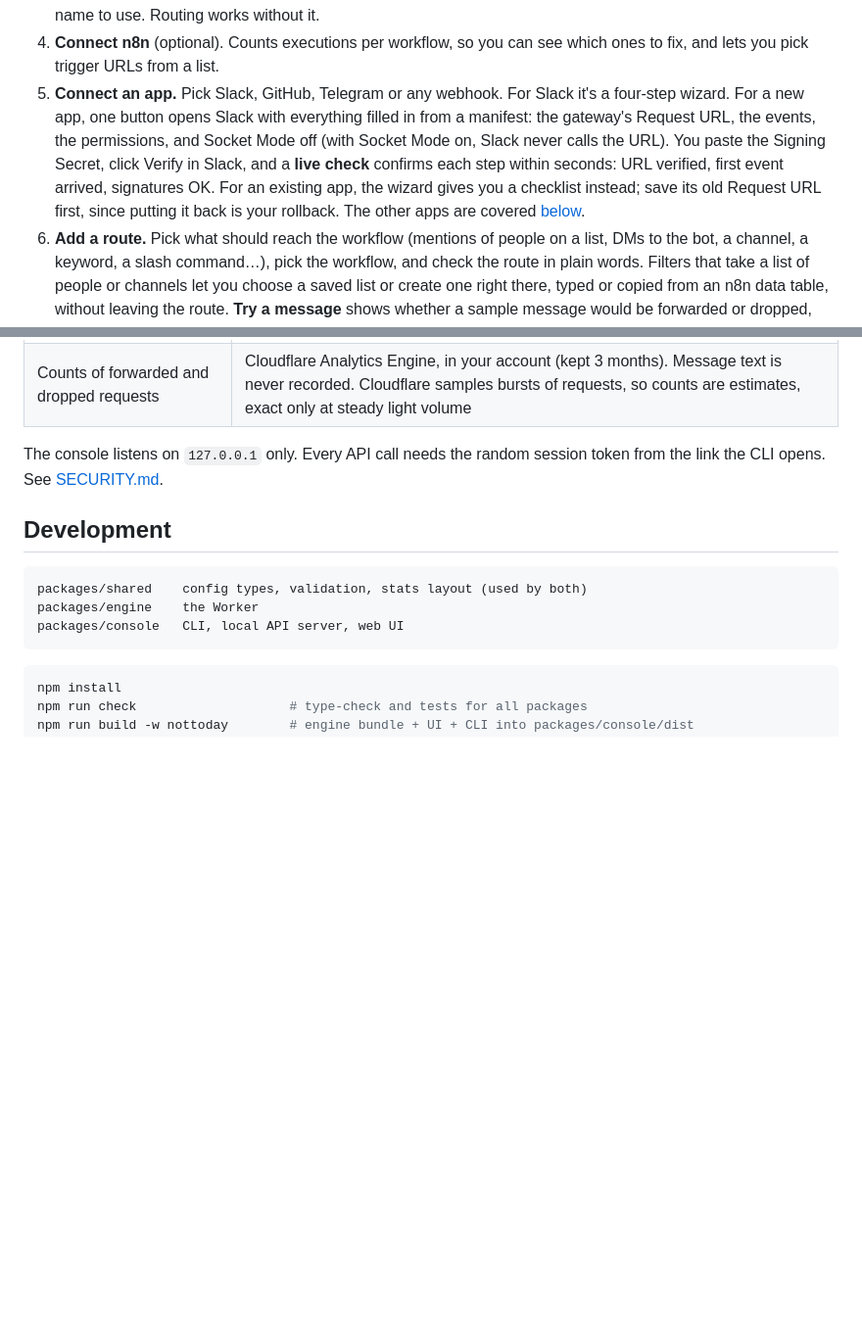
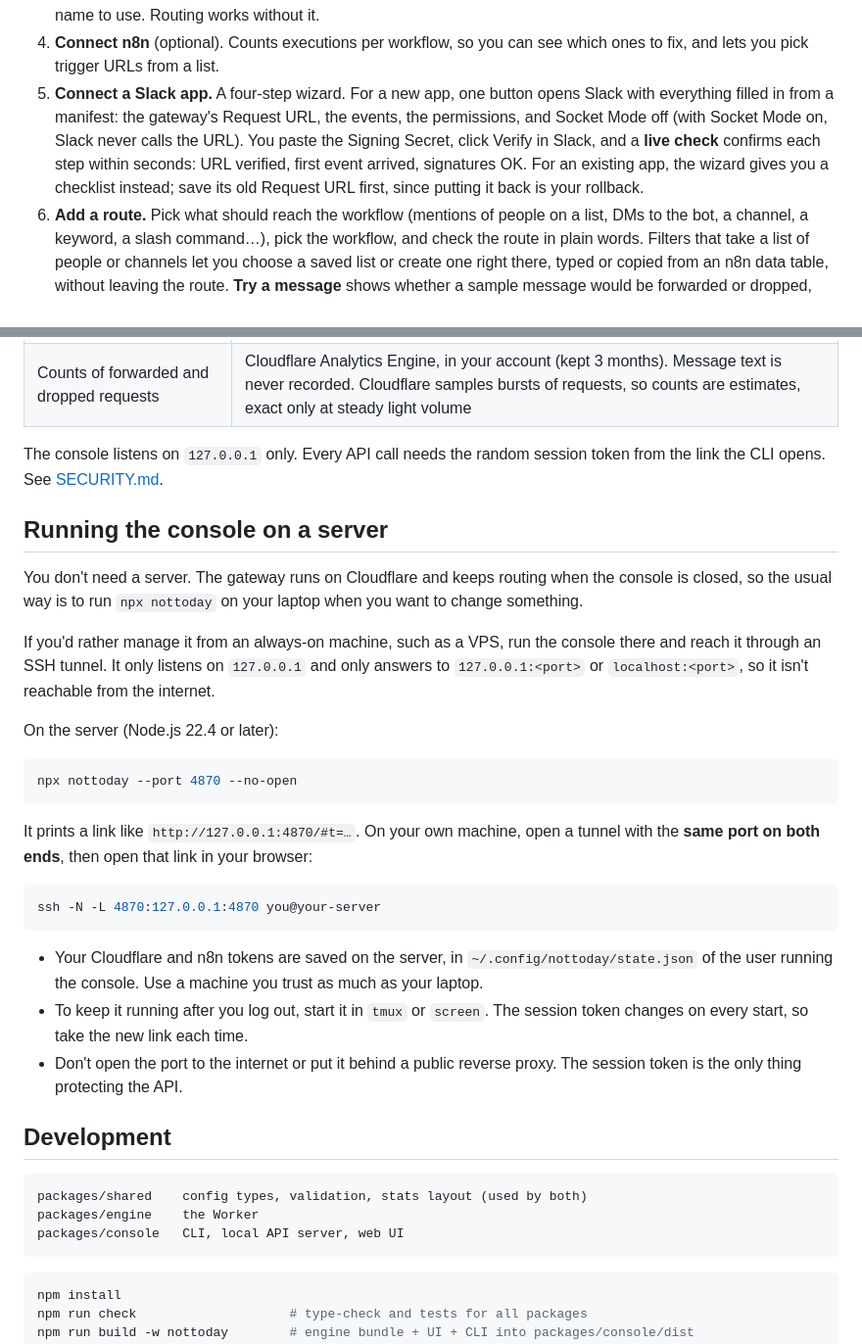
Before and after one commit to sigitkusuma/nottoday, a Markdown page: README.md, 2 parts joined by grey strips. Shown at 98% size. Rendered like a GitHub page; blank space fills up the shorter version.

````diff
--- a/README.md
+++ b/README.md
@@ -48,7 +46,7 @@ The console opens in your browser with a setup checklist that shows what's done
 2. **Install.** One click creates the Worker, its settings store and its `workers.dev` address.
 3. **Turn on stats** (optional, free). Cloudflare needs one Analytics Engine dataset; the console shows the exact name to use. Routing works without it.
 4. **Connect n8n** (optional). Counts executions per workflow, so you can see which ones to fix, and lets you pick trigger URLs from a list.
-5. **Connect an app.** Pick Slack, GitHub, Telegram or any webhook. For Slack it's a four-step wizard. For a new app, one button opens Slack with everything filled in from a manifest: the gateway's Request URL, the events, the permissions, and Socket Mode off (with Socket Mode on, Slack never calls the URL). You paste the Signing Secret, click Verify in Slack, and a **live check** confirms each step within seconds: URL verified, first event arrived, signatures OK. For an existing app, the wizard gives you a checklist instead; save its old Request URL first, since putting it back is your rollback. The other apps are covered [below](#other-apps).
+5. **Connect a Slack app.** A four-step wizard. For a new app, one button opens Slack with everything filled in from a manifest: the gateway's Request URL, the events, the permissions, and Socket Mode off (with Socket Mode on, Slack never calls the URL). You paste the Signing Secret, click Verify in Slack, and a **live check** confirms each step within seconds: URL verified, first event arrived, signatures OK. For an existing app, the wizard gives you a checklist instead; save its old Request URL first, since putting it back is your rollback.
 6. **Add a route.** Pick what should reach the workflow (mentions of people on a list, DMs to the bot, a channel, a keyword, a slash command…), pick the workflow, and check the route in plain words. Filters that take a list of people or channels let you choose a saved list or create one right there, typed or copied from an n8n data table, without leaving the route. **Try a message** shows whether a sample message would be forwarded or dropped, using the gateway's own logic. Routes start in **shadow** mode, which forwards everything and records what it *would* drop.
 7. **Check, then enforce.** Send a few test requests and watch the squares on the app's card (or the **Activity** page), which show each decision as it happens. When the drops are right, open the app and click **Switch to enforce**.
 
@@ -128,6 +128,28 @@ Put the old n8n URL back in the Slack app's Event Subscriptions. The workflow wa
 
 The console listens on `127.0.0.1` only. Every API call needs the random session token from the link the CLI opens. See [SECURITY.md](SECURITY.md).
 
+## Running the console on a server
+
+You don't need a server. The gateway runs on Cloudflare and keeps routing when the console is closed, so the usual way is to run `npx nottoday` on your laptop when you want to change something.
+
+If you'd rather manage it from an always-on machine, such as a VPS, run the console there and reach it through an SSH tunnel. It only listens on `127.0.0.1` and only answers to `127.0.0.1:<port>` or `localhost:<port>`, so it isn't reachable from the internet.
+
+On the server (Node.js 22.4 or later):
+
+```bash
+npx nottoday --port 4870 --no-open
+```
+
+It prints a link like `http://127.0.0.1:4870/#t=…`. On your own machine, open a tunnel with the **same port on both ends**, then open that link in your browser:
+
+```bash
+ssh -N -L 4870:127.0.0.1:4870 you@your-server
+```
+
+- Your Cloudflare and n8n tokens are saved on the server, in `~/.config/nottoday/state.json` of the user running the console. Use a machine you trust as much as your laptop.
+- To keep it running after you log out, start it in `tmux` or `screen`. The session token changes on every start, so take the new link each time.
+- Don't open the port to the internet or put it behind a public reverse proxy. The session token is the only thing protecting the API.
+
 ## Development
 
 ```
````
Also changed, not shown: other parts of README.md (+8 -8 lines), docs/screenshots/connect-wizard.png, docs/screenshots/dashboard.png, docs/screenshots/route-editor.png.
